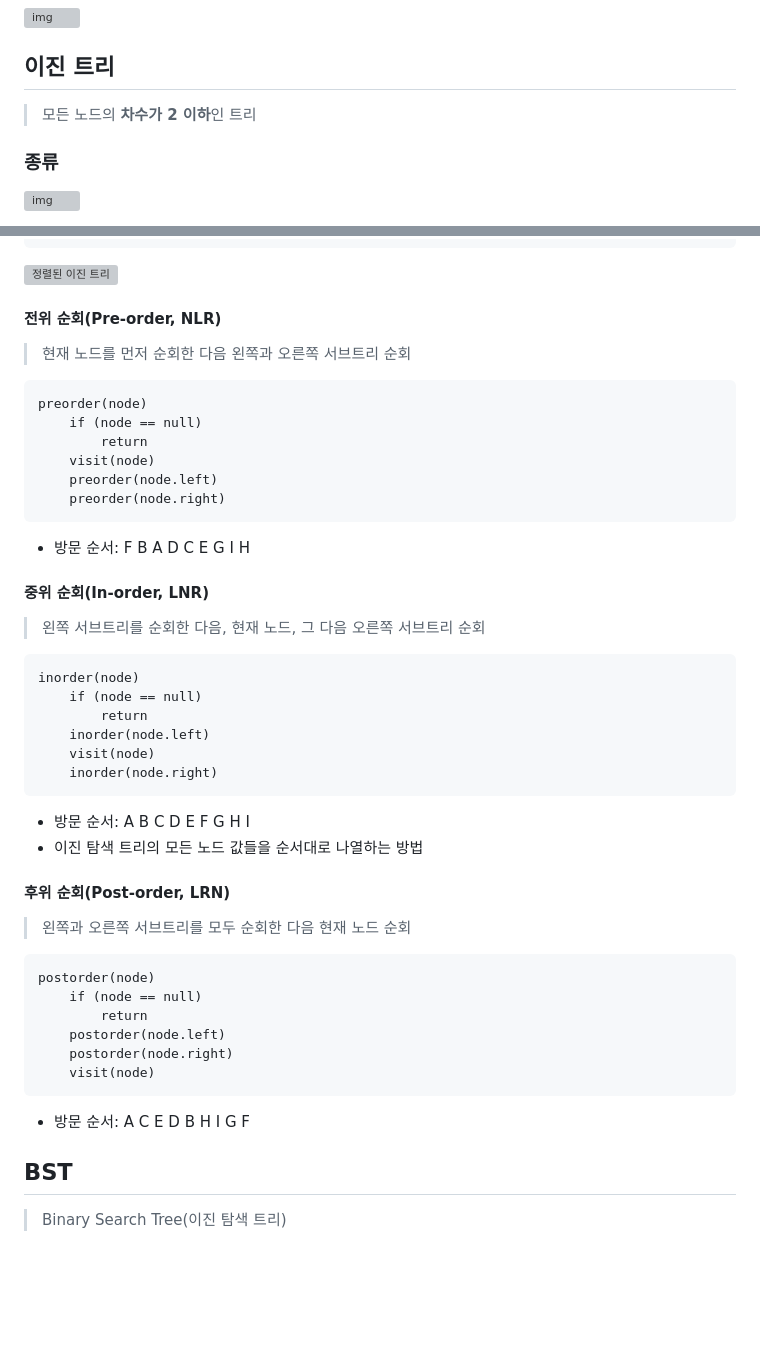
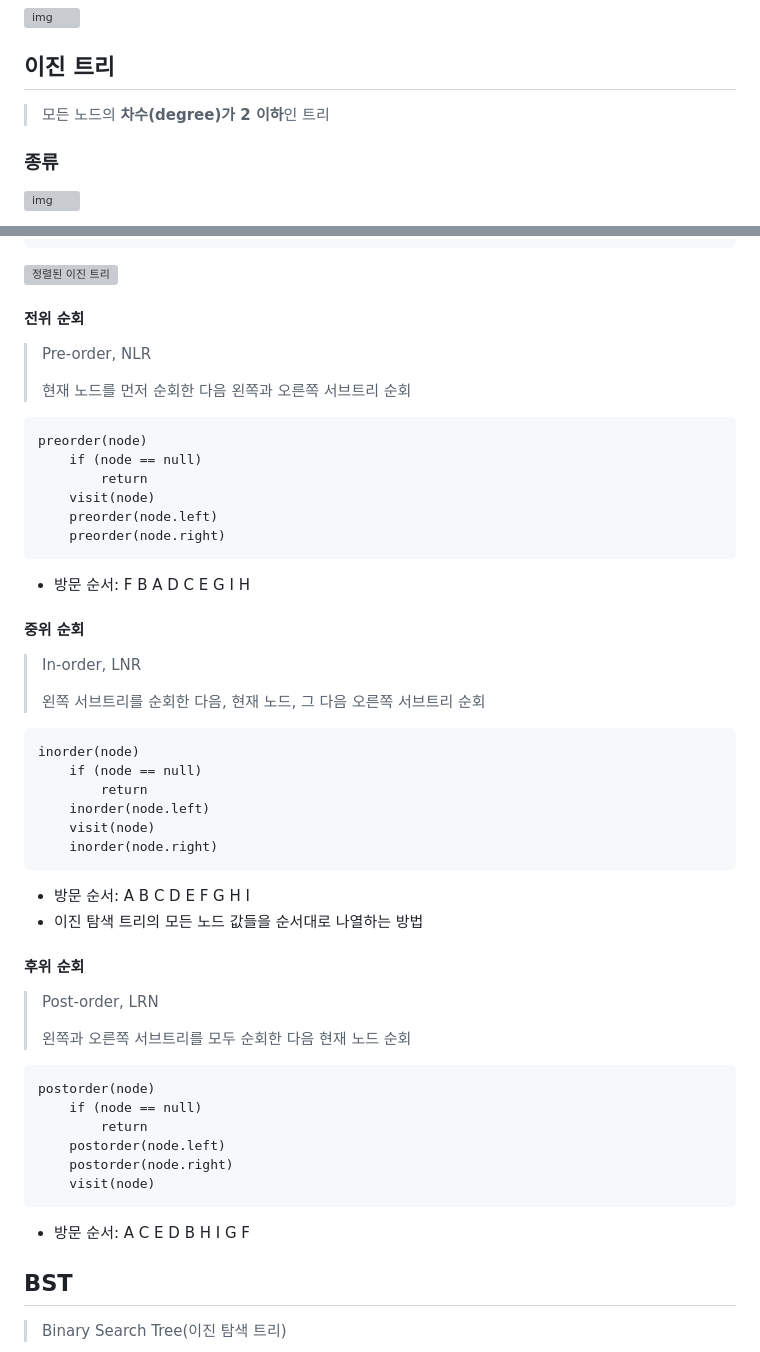
Before and after one commit to ohdnf/TIL, a Markdown page: algorithm/tree.md, 2 parts joined by grey strips. Drawn GitHub-style; blank space fills up the shorter version; grey boxes are pictures that could not be loaded.

````diff
--- a/algorithm/tree.md
+++ b/algorithm/tree.md
@@ -26,7 +44,7 @@
 
 ## 이진 트리
 
-> 모든 노드의 **차수가 2 이하**인 트리
+> 모든 노드의 **차수(degree)가 2 이하**인 트리
 
 ### 종류
 
@@ -69,8 +87,10 @@ L: 현재 노드의 왼쪽 서브트리
 
 <img src="https://upload.wikimedia.org/wikipedia/commons/thumb/6/67/Sorted_binary_tree.svg/250px-Sorted_binary_tree.svg.png" alt="정렬된 이진 트리"/>
 
-#### 전위 순회(Pre-order, NLR)
+#### 전위 순회
 
+> Pre-order, NLR
+>
 > 현재 노드를 먼저 순회한 다음 왼쪽과 오른쪽 서브트리 순회
 
 ```
@@ -84,8 +104,10 @@ preorder(node)
 
 - 방문 순서: F B A D C E G I H
 
-#### 중위 순회(In-order, LNR)
+#### 중위 순회
 
+> In-order, LNR
+>
 > 왼쪽 서브트리를 순회한 다음, 현재 노드, 그 다음 오른쪽 서브트리 순회
 
 ```
@@ -100,8 +122,10 @@ inorder(node)
 - 방문 순서: A B C D E F G H I
 - 이진 탐색 트리의 모든 노드 값들을 순서대로 나열하는 방법
 
-#### 후위 순회(Post-order, LRN)
+#### 후위 순회
 
+> Post-order, LRN
+>
 > 왼쪽과 오른쪽 서브트리를 모두 순회한 다음 현재 노드 순회
 
 ```
@@ -114,8 +138,6 @@ postorder(node)
 ```
 
 - 방문 순서: A C E D B H I G F
-
-
 
 
 
````
Also changed, not shown: other parts of algorithm/tree.md (+97 -3 lines), algorithm/assets/avl_bf.png (added), algorithm/assets/avl_ll.png (added), algorithm/assets/avl_lr.png (added), algorithm/assets/avl_rl.png (added), algorithm/assets/avl_rr.png (added).
